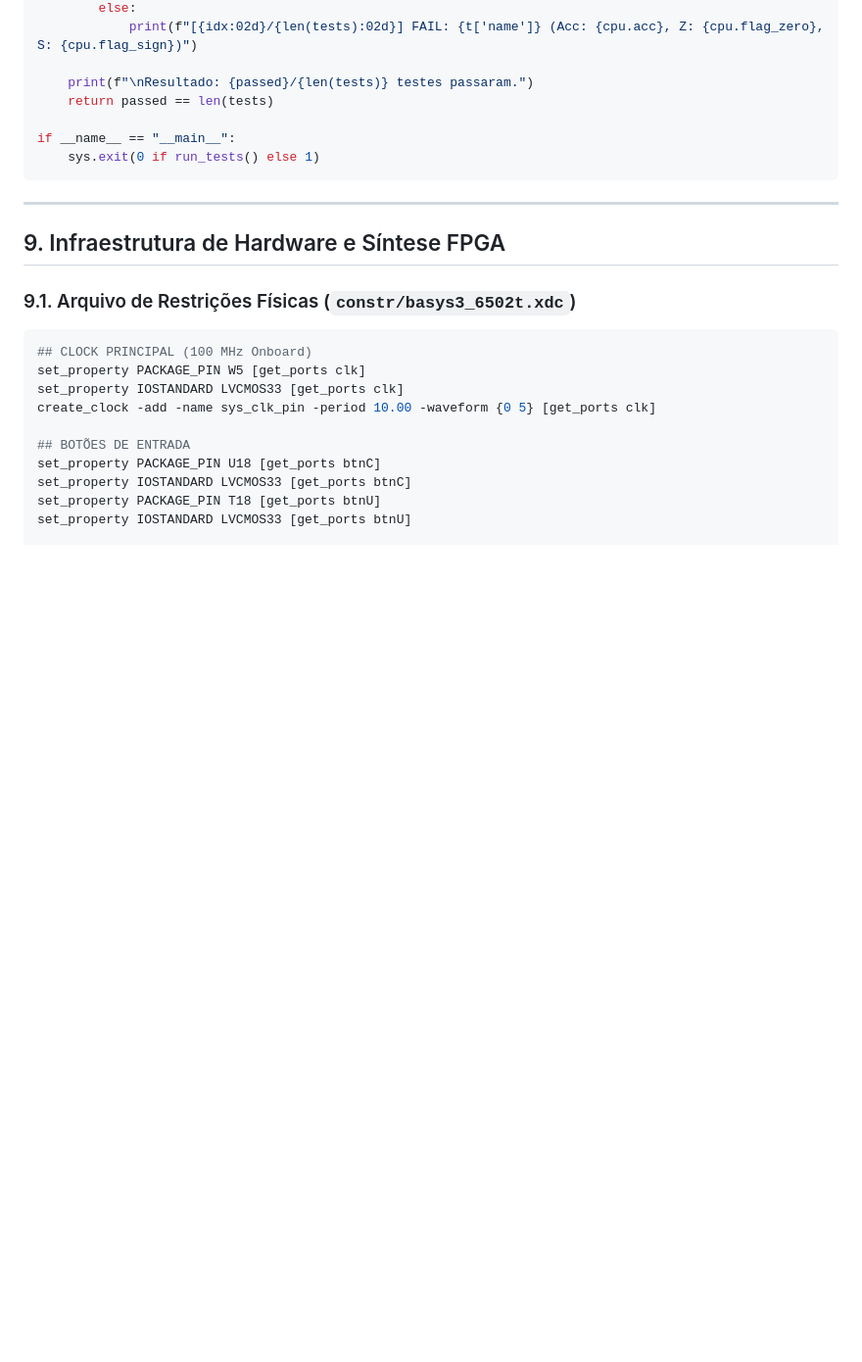
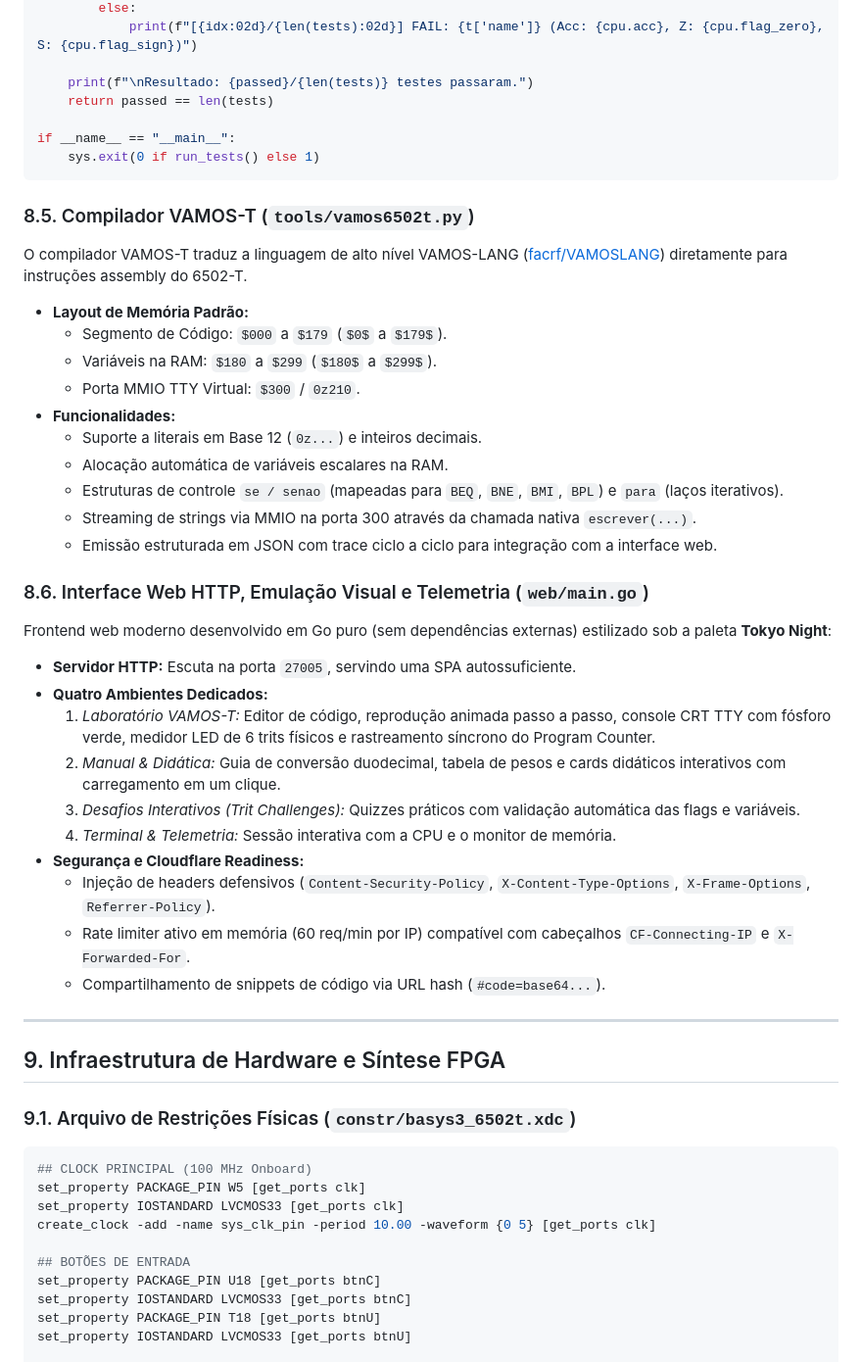
Before and after one commit to facrf/Trit_Base12_BaseLivre, a Markdown page: docs/especificacao_completa.md, the part around the change. Shown at 98% size. Drawn GitHub-style; some formulas as TeX source; blank space fills up the shorter version.

Commit message:
docs: integra compilador VAMOS-T, emulação visual e laboratório educacional na especificação formal

````diff
--- a/docs/especificacao_completa.md
+++ b/docs/especificacao_completa.md
@@ -1426,6 +1426,33 @@ if __name__ == "__main__":
     sys.exit(0 if run_tests() else 1)
 ```
 
+### 8.5. Compilador VAMOS-T (`tools/vamos6502t.py`)
+O compilador VAMOS-T traduz a linguagem de alto nível VAMOS-LANG ([facrf/VAMOSLANG](https://github.com/facrf/VAMOSLANG)) diretamente para instruções assembly do 6502-T.
+
+* **Layout de Memória Padrão:**
+  * Segmento de Código: `$000` a `$179` ($0$ a $179$).
+  * Variáveis na RAM: `$180` a `$299` ($180$ a $299$).
+  * Porta MMIO TTY Virtual: `$300` / `0z210`.
+* **Funcionalidades:**
+  * Suporte a literais em Base 12 (`0z...`) e inteiros decimais.
+  * Alocação automática de variáveis escalares na RAM.
+  * Estruturas de controle `se / senao` (mapeadas para `BEQ`, `BNE`, `BMI`, `BPL`) e `para` (laços iterativos).
+  * Streaming de strings via MMIO na porta 300 através da chamada nativa `escrever(...)`.
+  * Emissão estruturada em JSON com trace ciclo a ciclo para integração com a interface web.
+
+### 8.6. Interface Web HTTP, Emulação Visual e Telemetria (`web/main.go`)
+Frontend web moderno desenvolvido em Go puro (sem dependências externas) estilizado sob a paleta **Tokyo Night**:
+* **Servidor HTTP:** Escuta na porta `27005`, servindo uma SPA autossuficiente.
+* **Quatro Ambientes Dedicados:**
+  1. *Laboratório VAMOS-T:* Editor de código, reprodução animada passo a passo, console CRT TTY com fósforo verde, medidor LED de 6 trits físicos e rastreamento síncrono do Program Counter.
+  2. *Manual & Didática:* Guia de conversão duodecimal, tabela de pesos e cards didáticos interativos com carregamento em um clique.
+  3. *Desafios Interativos (Trit Challenges):* Quizzes práticos com validação automática das flags e variáveis.
+  4. *Terminal & Telemetria:* Sessão interativa com a CPU e o monitor de memória.
+* **Segurança e Cloudflare Readiness:**
+  * Injeção de headers defensivos (`Content-Security-Policy`, `X-Content-Type-Options`, `X-Frame-Options`, `Referrer-Policy`).
+  * Rate limiter ativo em memória (60 req/min por IP) compatível com cabeçalhos `CF-Connecting-IP` e `X-Forwarded-For`.
+  * Compartilhamento de snippets de código via URL hash (`#code=base64...`).
+
 ---
 
 ## 9. Infraestrutura de Hardware e Síntese FPGA
````
